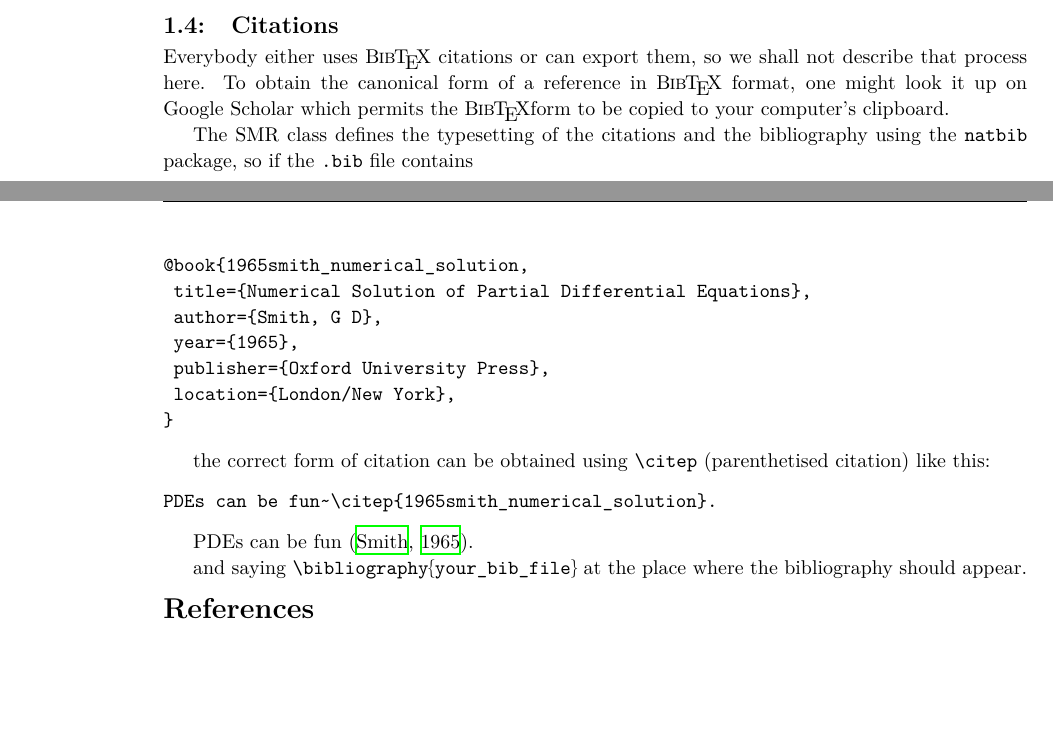
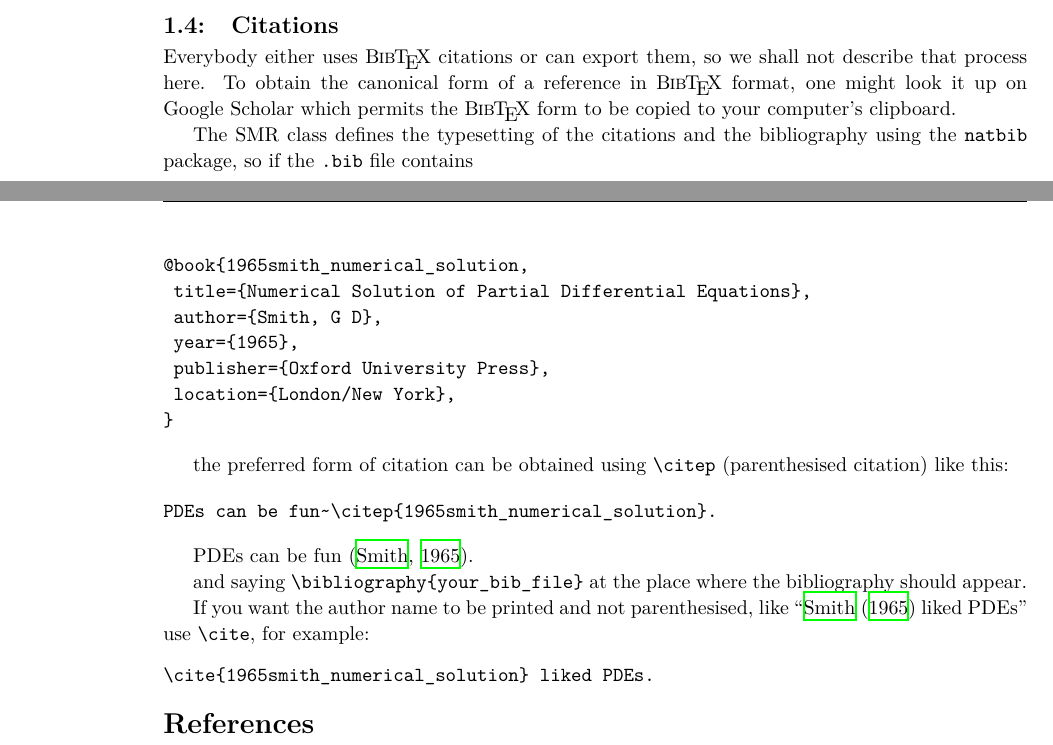
Before and after one commit to nickbailey/SMR, a LaTeX document (LaTeX_Class/SMR_Article.tex, which reads LaTeX_Class/SMR.cls): two parts of pages 3 and 4 of 6, joined at a grey line, cut so that both start at the same text, the shorter picture padded with empty space. Compiled offline with XeLaTeX; a missing bibliography style is replaced by a similar one.

Commit message:
bibliography stuff

```diff
--- a/LaTeX_Class/SMR.cls
+++ b/LaTeX_Class/SMR.cls
@@ -62,6 +62,7 @@
 \RequirePackage[round]{natbib}
 \bibliographystyle{humannat}
 \setcitestyle{authoryear,start={(},end={)}}
+\renewcommand{\refname}{Bibliography}
 
 %\thetitle gets corrupted on a new \section, so...
 \appendiargdef{\title}{\protected@xdef\@mydoctitle{\thetitle}}
--- a/LaTeX_Class/SMR_Article.tex
+++ b/LaTeX_Class/SMR_Article.tex
@@ -172,7 +172,7 @@ the same way.
 Everybody either uses \BibTeX\ citations or can export them, so we shall not
 describe that process here. To obtain the canonical form of a reference in
 \BibTeX\ format, one might look it up on Google~Scholar which permits the \BibTeX
-form to be copied to your computer's clipboard.
+\ form to be copied to your computer's clipboard.
 
 The SMR class defines the typesetting of the citations and the bibliography
 using the \texttt{natbib} package, so if the \texttt{.bib} file contains
@@ -187,8 +187,8 @@ using the \texttt{natbib} package, so if the \texttt{.bib} file contains
 }
 \end{verbatim}
 
-the correct form of citation can be obtained using \cmd{citep}
-(parenthetised citation) like this:
+the preferred form of citation can be obtained using \cmd{citep}
+(parenthesised citation) like this:
 
 \begin{verbatim}
 PDEs can be fun~\citep{1965smith_numerical_solution}.
@@ -196,8 +196,15 @@ PDEs can be fun~\citep{1965smith_numerical_solution}.
 
 PDEs can be fun~\citep{1965smith_numerical_solution}.
 
-and saying \cmd{bibliography$\{$your\_bib\_file$\}$} at the place where
+and saying \cmd{bibliography\{your\_bib\_file\}} at the place where
 the bibliography should appear.
+
+If you want the author name to be printed and not parenthesised,
+like ``\cite{1965smith_numerical_solution} liked PDEs''
+use \cmd{cite}, for example:
+\begin{verbatim}
+\cite{1965smith_numerical_solution} liked PDEs.
+\end{verbatim}
 
 \bibliography{smr.bib}
 
```
